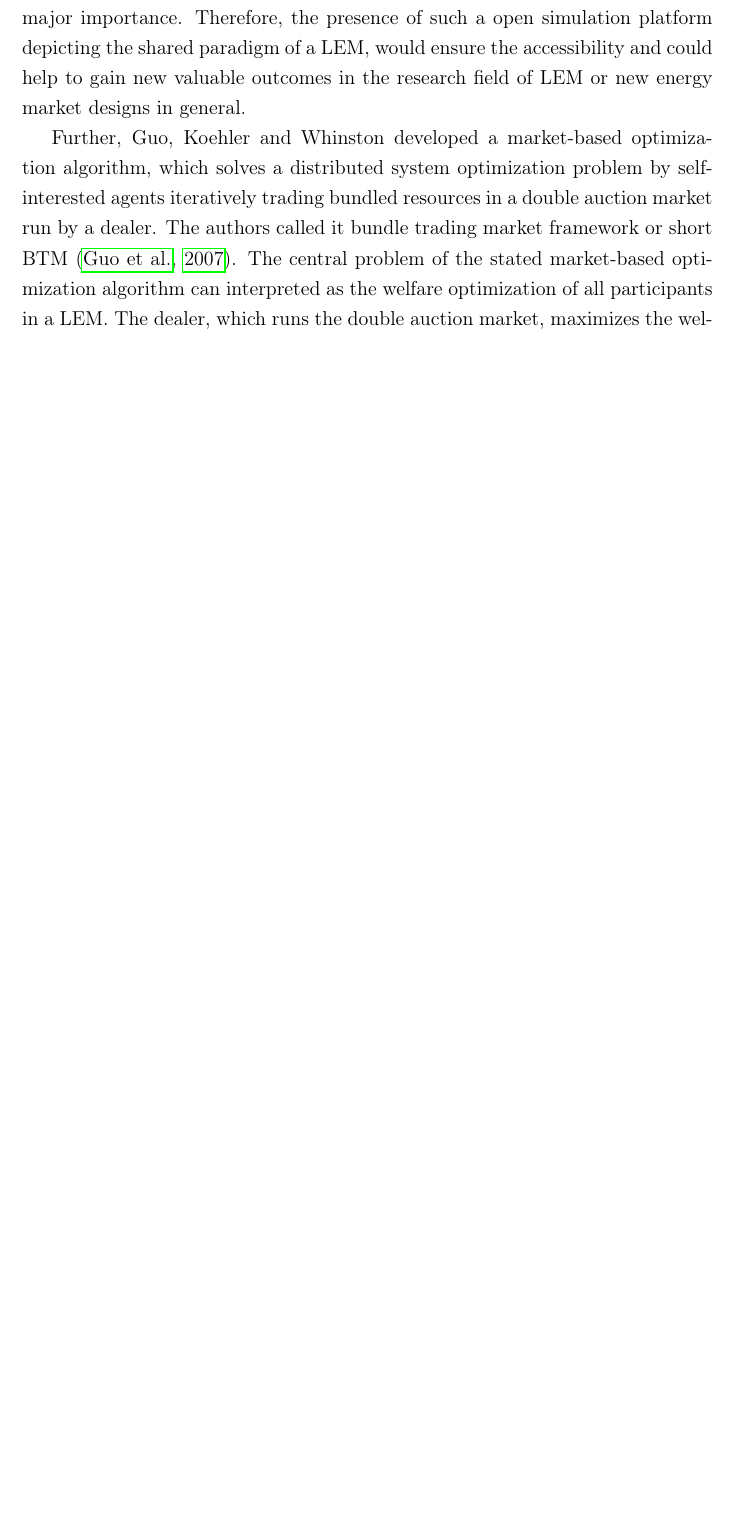
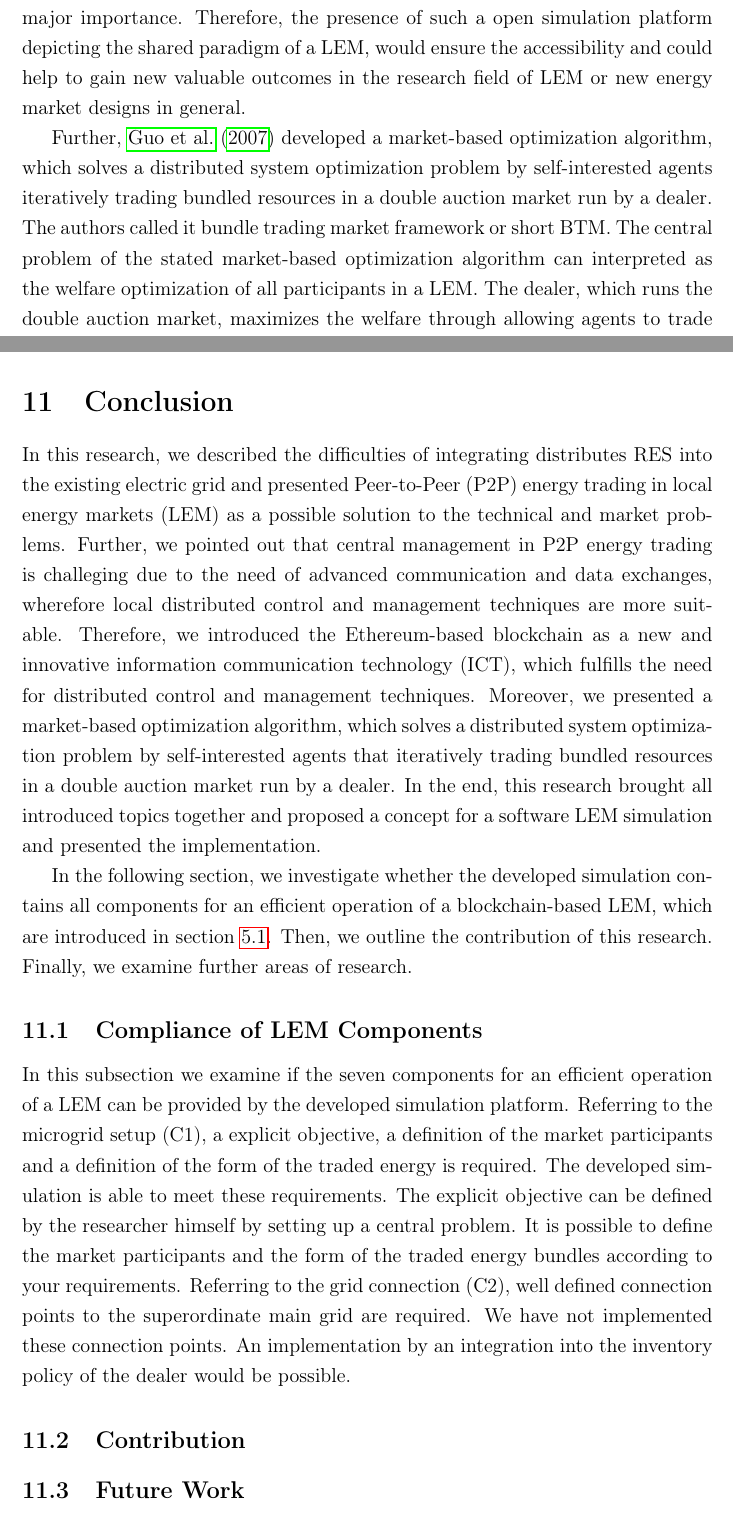
Before and after one commit to nreinhol/master_thesis, a LaTeX document (main.tex, which reads chapter/conclusion.tex, chapter/research_motivation.tex): part of page 10 of 70 before the commit and two parts of pages 10 and 66 of 71 after it, the two joined at a grey line, cut so that both start at the same text, the shorter picture padded with empty space. Compiled offline with pdfLaTeX.

Commit message:
start conclusion section

```diff
--- /dev/null
+++ b/chapter/conclusion.tex
@@ -0,0 +1,42 @@
+\section{Conclusion}
+In this research, we described the difficulties of integrating distributes RES into
+the existing electric grid and presented Peer-to-Peer (P2P) energy trading in local energy markets (LEM)
+as a possible solution to the technical and market problems. Further, we pointed out that central
+management in P2P energy trading is challeging due to the need of advanced communication and data exchanges,
+wherefore local distributed control and management techniques are more suitable.
+Therefore, we introduced the Ethereum-based blockchain as a new and innovative information communication
+technology (ICT), which fulfills the need for distributed control and management techniques.
+Moreover, we presented a market-based optimization algorithm, which solves a distributed system
+optimization problem by self-interested agents that iteratively trading bundled resources in a double
+auction market run by a dealer.
+In the end, this research brought all introduced topics together and proposed a concept for a software
+LEM simulation and presented the implementation.
+
+In the following section, we investigate whether the developed simulation contains all
+components for an efficient operation of a blockchain-based LEM, which are introduced in section \ref{sec:components_of_local_energy_markets}.
+Then, we outline the contribution of this research. Finally, we examine further areas of research.
+
+\subsection{Compliance of LEM Components}
+\label{sec:compliance_of_components}
+
+In this subsection we examine if the seven components for an efficient operation of a LEM can be
+provided by the developed simulation platform.
+Referring to the microgrid setup (C1), a explicit objective, a definition of the market participants
+and a definition of the form of the traded energy is required. The developed simulation
+is able to meet these requirements. The explicit objective can be defined by the researcher himself by
+setting up a central problem. It is possible to define the market participants and the form of the traded energy bundles
+according to your requirements.
+Referring to the grid connection (C2), well defined connection points to the superordinate main grid are required.
+We have not implemented these connection points. An implementation by an integration into the inventory
+policy of the dealer would be possible.
+
+
+
+\subsection{Contribution}
+
+\subsection{Future Work}
+
+\begin{comment}
+    \item[Microgrid setup (C1):] In general, an explicit objective, a definition of the market
+     participants and the form of the traded energy must be well defined.
+     A LEM can have different, often contradictory objectives. Especially in the
@@ -0,0 +50 @@
+    \item[Grid connection (C2:)] The connection points to the superordinate main grid
--- a/chapter/research_motivation.tex
+++ b/chapter/research_motivation.tex
@@ -24,7 +24,7 @@ Due to the plurality of involved parties and the interdisciplinary requirements
 Therefore, the presence of such a open simulation platform depicting the shared paradigm of a LEM, would ensure the accessibility and could help to gain new valuable outcomes in the research field of LEM or new energy market designs in general.
 
 % introduction of optimization decomposition algorithm
-Further, Guo, Koehler and Whinston developed a market-based optimization algorithm, which solves a distributed system optimization problem by self-interested agents iteratively trading bundled resources in a double auction market run by a dealer. The authors called it bundle trading market framework or short BTM \shortcite{guo2007market}. The central problem of the stated market-based optimization algorithm can interpreted as the welfare optimization of all participants in a LEM. The dealer, which runs the double auction market, maximizes the welfare through allowing agents to trade their preferable bundles of energy. Hence, the stated BTM implemented on basis of a blockchain as underlying ICT can depict the concept of a LEM.
+Further, \shortciteA{guo2007market} developed a market-based optimization algorithm, which solves a distributed system optimization problem by self-interested agents iteratively trading bundled resources in a double auction market run by a dealer. The authors called it bundle trading market framework or short BTM. The central problem of the stated market-based optimization algorithm can interpreted as the welfare optimization of all participants in a LEM. The dealer, which runs the double auction market, maximizes the welfare through allowing agents to trade their preferable bundles of energy. Hence, the stated BTM implemented on basis of a blockchain as underlying ICT can depict the concept of a LEM.
 
 % bringing all together
 Consequently, this research will bring all the introduced approaches together and develop an open blockchain-based LEM simulation, which enables the research approach based on the three stated elements of CB. The platform will be realized through the introduced optimization algorithm with a blockchain as the underlying ICT. That means, the smart contract takes the role of the market dealer and the self-interested agents represent the individual participants in a LEM. The focus of this paper will be on the implementation and software design of the open blockchain-based LEM simulation platform.
```
Also changed, not shown: chapter/implementation.tex (+0 -8 lines), chapter/local_energy_market.tex (+1 -1 lines), main.tex (+3 -1 lines), appendices/additional_offchain_dealer.tex (renamed from appendices/appendix_1.tex), main.pdf, chapter/conclusion.tex (59 more changed lines).
